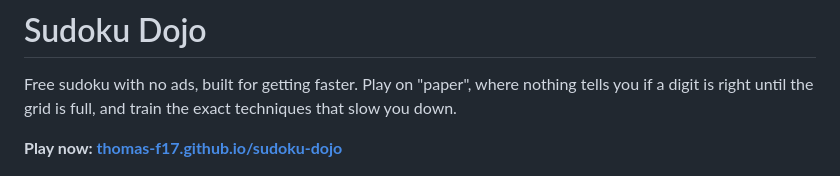
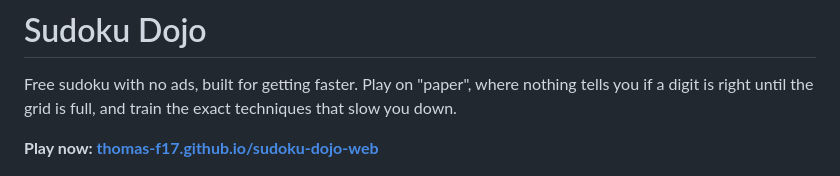
Before and after one commit to Thomas-F17/sudoku-dojo-web, a Markdown page: README.md, the part around the change. Drawn GitHub-style.

```diff
--- a/README.md
+++ b/README.md
@@ -2,7 +2,7 @@
 
 Free sudoku with no ads, built for getting faster. Play on "paper", where nothing tells you if a digit is right until the grid is full, and train the exact techniques that slow you down.
 
-**Play now: [thomas-f17.github.io/sudoku-dojo](https://thomas-f17.github.io/sudoku-dojo/)**
+**Play now: [thomas-f17.github.io/sudoku-dojo-web](https://thomas-f17.github.io/sudoku-dojo-web/)**
 
 <p>
   <img src="screenshots/play.png" width="250" alt="A sudoku game in paper mode">
```
